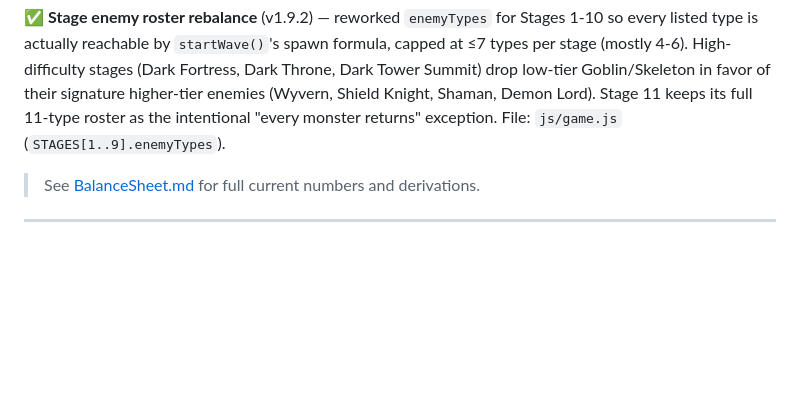
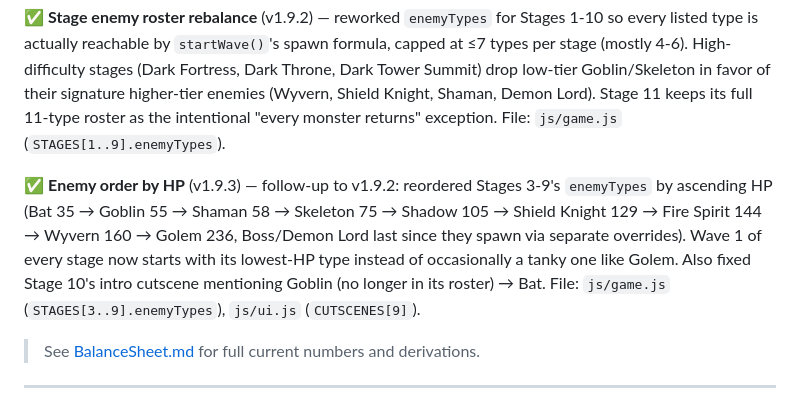
Before and after one commit to bahkza1112/KuayTiaw, a Markdown page: docs/Roadmap.md, the part around the change. Rendered like a GitHub page; blank space fills up the shorter version.

Commit message:
docs: add v1.9.3 enemy-order rebalance to Roadmap

```diff
--- a/docs/Roadmap.md
+++ b/docs/Roadmap.md
@@ -36,6 +36,15 @@ Goblin/Skeleton in favor of their signature higher-tier enemies (Wyvern,
 Shield Knight, Shaman, Demon Lord). Stage 11 keeps its full 11-type roster
 as the intentional "every monster returns" exception. File: `js/game.js`
 (`STAGES[1..9].enemyTypes`).
+
+✅ **Enemy order by HP** (v1.9.3) — follow-up to v1.9.2: reordered
+Stages 3-9's `enemyTypes` by ascending HP (Bat 35 → Goblin 55 → Shaman 58 →
+Skeleton 75 → Shadow 105 → Shield Knight 129 → Fire Spirit 144 → Wyvern 160
+→ Golem 236, Boss/Demon Lord last since they spawn via separate overrides).
+Wave 1 of every stage now starts with its lowest-HP type instead of
+occasionally a tanky one like Golem. Also fixed Stage 10's intro cutscene
+mentioning Goblin (no longer in its roster) → Bat. File: `js/game.js`
+(`STAGES[3..9].enemyTypes`), `js/ui.js` (`CUTSCENES[9]`).
 
 > See [BalanceSheet.md](BalanceSheet.md) for full current numbers and
 > derivations.
```
